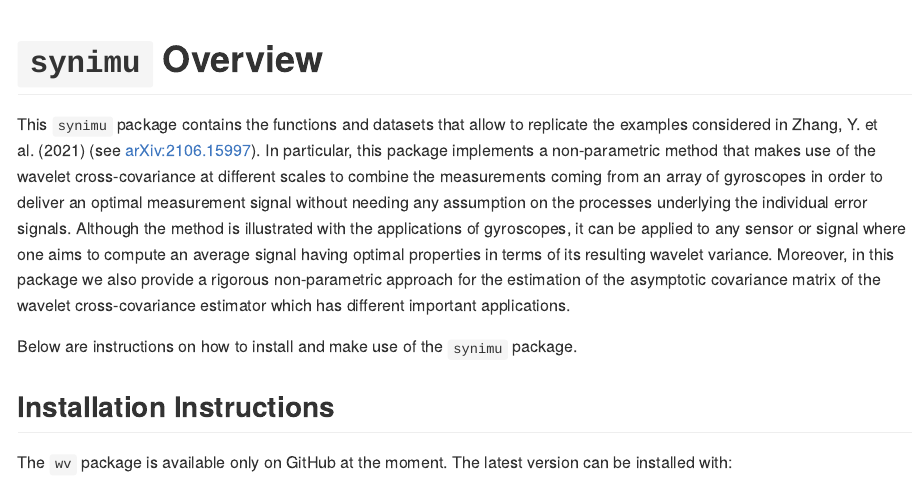
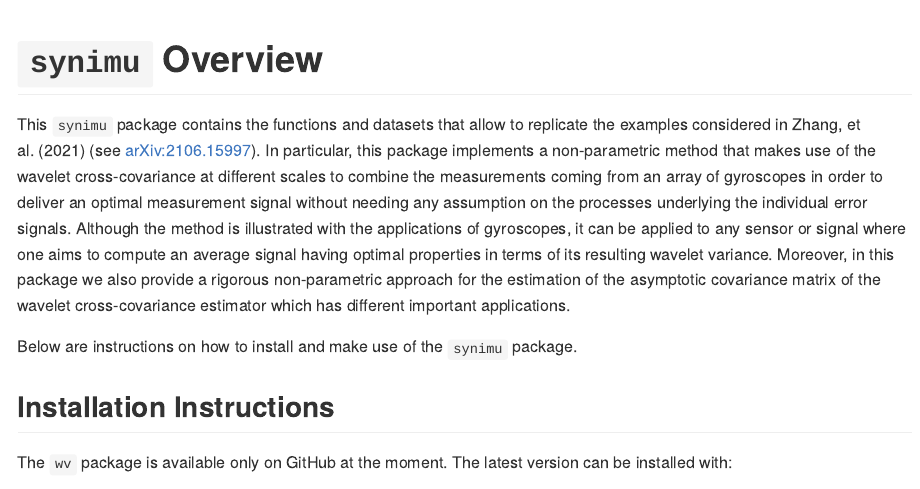
Before and after one commit to Yuming-Zhang/synimu, an R Markdown document (README.rmd): the page in a window 1100 px wide, from its top. The pictures show the output file README.md that the author committed with the source, drawn offline in the style of GitHub; badge pictures from the web are left out.

Commit message:
minor changes

```diff
--- a/README.rmd
+++ b/README.rmd
@@ -19,7 +19,7 @@ knitr::opts_chunk$set(
 
 # `synimu` Overview
 
-This `synimu` package contains the functions and datasets that allow to replicate the examples considered in Zhang, Y. et al. (2021) (see [arXiv:2106.15997](https://arxiv.org/abs/2106.15997)). In particular, this package implements a non-parametric method that makes use of the wavelet cross-covariance at different scales to combine the measurements coming from an array of gyroscopes in order to deliver an optimal measurement signal without needing any assumption on the processes underlying the individual error signals. Although the method is illustrated with the applications of gyroscopes, it can be applied to any sensor or signal where one aims to compute an average signal having optimal properties in terms of its resulting wavelet variance. Moreover, in this package we also provide a rigorous non-parametric approach for the estimation of the asymptotic covariance matrix of the wavelet cross-covariance estimator which has different important applications.
+This `synimu` package contains the functions and datasets that allow to replicate the examples considered in Zhang, et al. (2021) (see [arXiv:2106.15997](https://arxiv.org/abs/2106.15997)). In particular, this package implements a non-parametric method that makes use of the wavelet cross-covariance at different scales to combine the measurements coming from an array of gyroscopes in order to deliver an optimal measurement signal without needing any assumption on the processes underlying the individual error signals. Although the method is illustrated with the applications of gyroscopes, it can be applied to any sensor or signal where one aims to compute an average signal having optimal properties in terms of its resulting wavelet variance. Moreover, in this package we also provide a rigorous non-parametric approach for the estimation of the asymptotic covariance matrix of the wavelet cross-covariance estimator which has different important applications.
 
 Below are instructions on how to install and make use of the `synimu` package.
 
```
Also changed, not shown: README.md, 1 other file.
